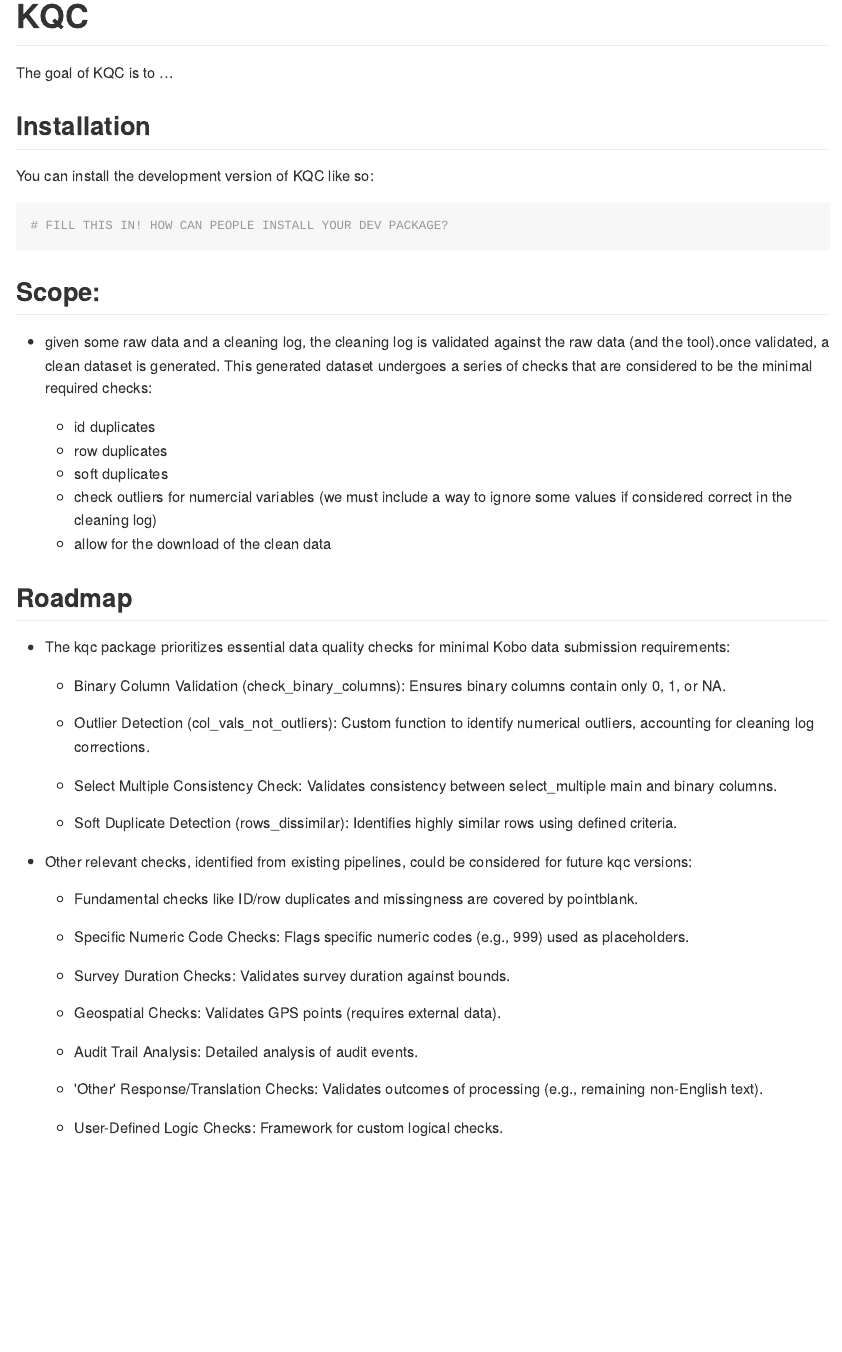
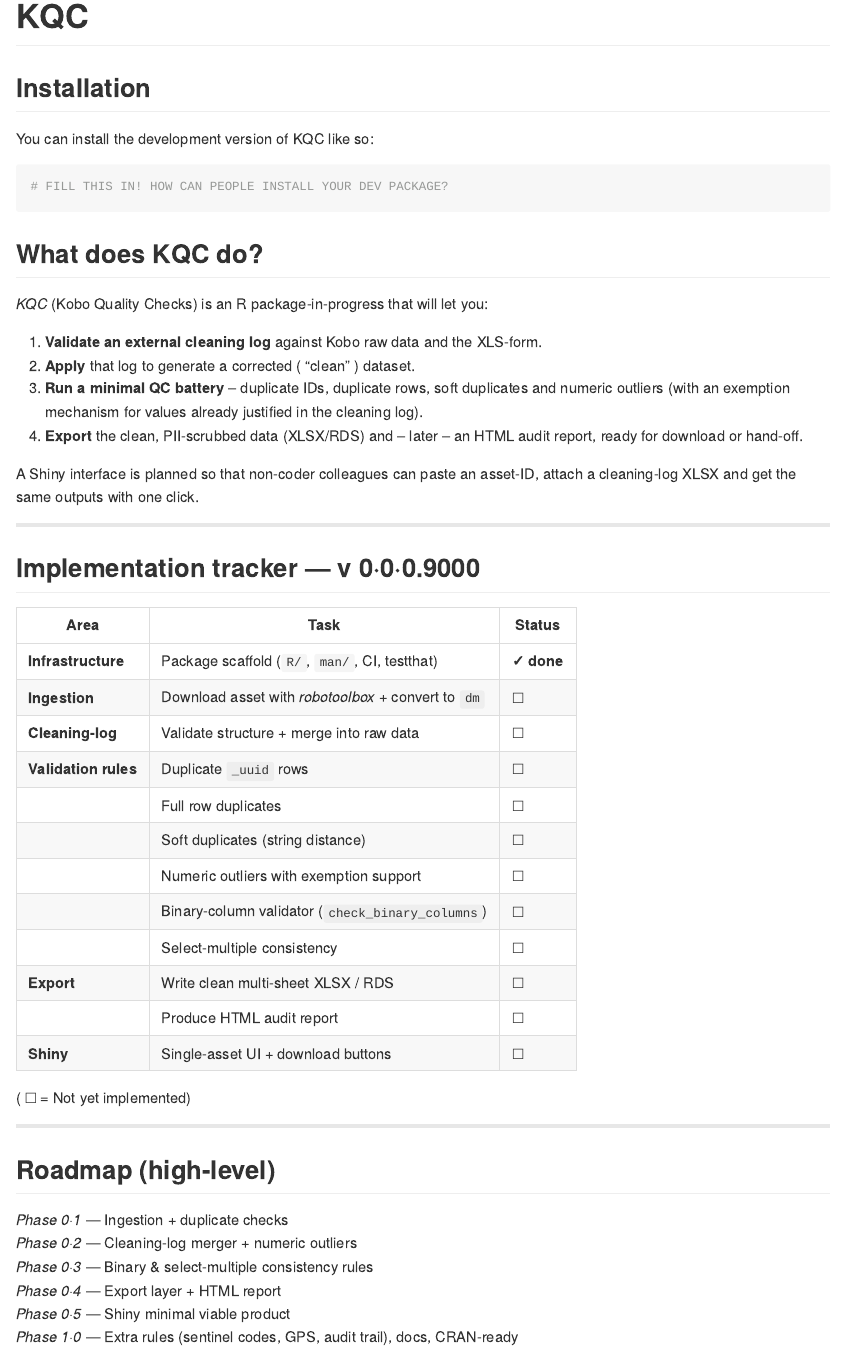
Before and after one commit to ig-impact/KQC, an R Markdown document (README.Rmd): the page in a window 1100 px wide, from its top. The pictures show the output file README.md that the author committed with the source, drawn offline in the style of GitHub; badge pictures from the web are left out.

Commit message:
:pencil: (project) roadmap

````diff
--- a/README.Rmd
+++ b/README.Rmd
@@ -19,7 +19,6 @@
 [![Lifecycle: experimental](https://img.shields.io/badge/lifecycle-experimental-orange.svg)](https://lifecycle.r-lib.org/articles/stages.html#experimental)
 <!-- badges: end -->
 
-The goal of KQC is to ...
 
 ## Installation
 
@@ -29,32 +28,46 @@
 # FILL THIS IN! HOW CAN PEOPLE INSTALL YOUR DEV PACKAGE?
 ```
 
-## Scope:
 
-- given some raw data and a cleaning log, the cleaning log is validated against
-the raw data (and the tool).once validated, a clean dataset is generated. This
-generated dataset undergoes a series of checks that are considered to be the
-minimal required checks:
+## What does **KQC** do?
 
-  - id duplicates
-  - row duplicates
-  - soft duplicates
-  - check outliers for numercial variables (we must include a way to ignore some values if considered correct in the cleaning log)
-  - allow for the download of the clean data
+*KQC* (Kobo Quality Checks) is an R package-in-progress that will let you:
 
+1. **Validate an external cleaning log** against Kobo raw data and the XLS-form.
+2. **Apply** that log to generate a corrected ( “clean” ) dataset.
+3. **Run a minimal QC battery** – duplicate IDs, duplicate rows, soft duplicates and numeric outliers (with an exemption mechanism for values already justified in the cleaning log).
+4. **Export** the clean, PII-scrubbed data (XLSX/RDS) and – later – an HTML audit report, ready for download or hand-off.
 
-## Roadmap
+A Shiny interface is planned so that non-coder colleagues can paste an asset-ID, attach a cleaning-log XLSX and get the same outputs with one click.
 
-- The kqc package prioritizes essential data quality checks for minimal Kobo data submission requirements:
-  -     Binary Column Validation (check_binary_columns): Ensures binary columns contain only 0, 1, or NA.
-  -     Outlier Detection (col_vals_not_outliers): Custom function to identify numerical outliers, accounting for cleaning log corrections.
-  -     Select Multiple Consistency Check: Validates consistency between select_multiple main and binary columns.
-  -     Soft Duplicate Detection (rows_dissimilar): Identifies highly similar rows using defined criteria.
-- Other relevant checks, identified from existing pipelines, could be considered for future kqc versions:
-  -     Fundamental checks like ID/row duplicates and missingness are covered by pointblank.
-  -     Specific Numeric Code Checks: Flags specific numeric codes (e.g., 999) used as placeholders.
-  -     Survey Duration Checks: Validates survey duration against bounds.
-  -     Geospatial Checks: Validates GPS points (requires external data).
-  -     Audit Trail Analysis: Detailed analysis of audit events.
-  -     'Other' Response/Translation Checks: Validates outcomes of processing (e.g., remaining non-English text).
-  -     User-Defined Logic Checks: Framework for custom logical checks.
+---
+
+## Implementation tracker — v 0·0·0.9000
+
+| Area | Task | Status |
+|------|------|--------|
+| **Infrastructure** | Package scaffold (`R/`, `man/`, CI, testthat) | **✓ done** |
+| **Ingestion** | Download asset with *robotoolbox* + convert to `dm` | ☐ |
+| **Cleaning-log** | Validate structure + merge into raw data | ☐ |
+| **Validation rules** | Duplicate `_uuid` rows | ☐ |
+|  | Full row duplicates | ☐ |
+|  | Soft duplicates (string distance) | ☐ |
+|  | Numeric outliers with exemption support | ☐ |
+|  | Binary-column validator (`check_binary_columns`) | ☐ |
+|  | Select-multiple consistency | ☐ |
+| **Export** | Write clean multi-sheet XLSX / RDS | ☐ |
+|  | Produce HTML audit report | ☐ |
+| **Shiny** | Single-asset UI + download buttons | ☐ |
+
+( ☐ = Not yet implemented)
+
+---
+
+## Roadmap (high-level)
+
+*Phase 0·1*  — Ingestion + duplicate checks
+*Phase 0·2*  — Cleaning-log merger + numeric outliers
+*Phase 0·3*  — Binary & select-multiple consistency rules
+*Phase 0·4*  — Export layer + HTML report
+*Phase 0·5*  — Shiny minimal viable product
+*Phase 1·0*  — Extra rules (sentinel codes, GPS, audit trail), docs, CRAN-ready
````
Also changed, not shown: README.md, 1 other file.
